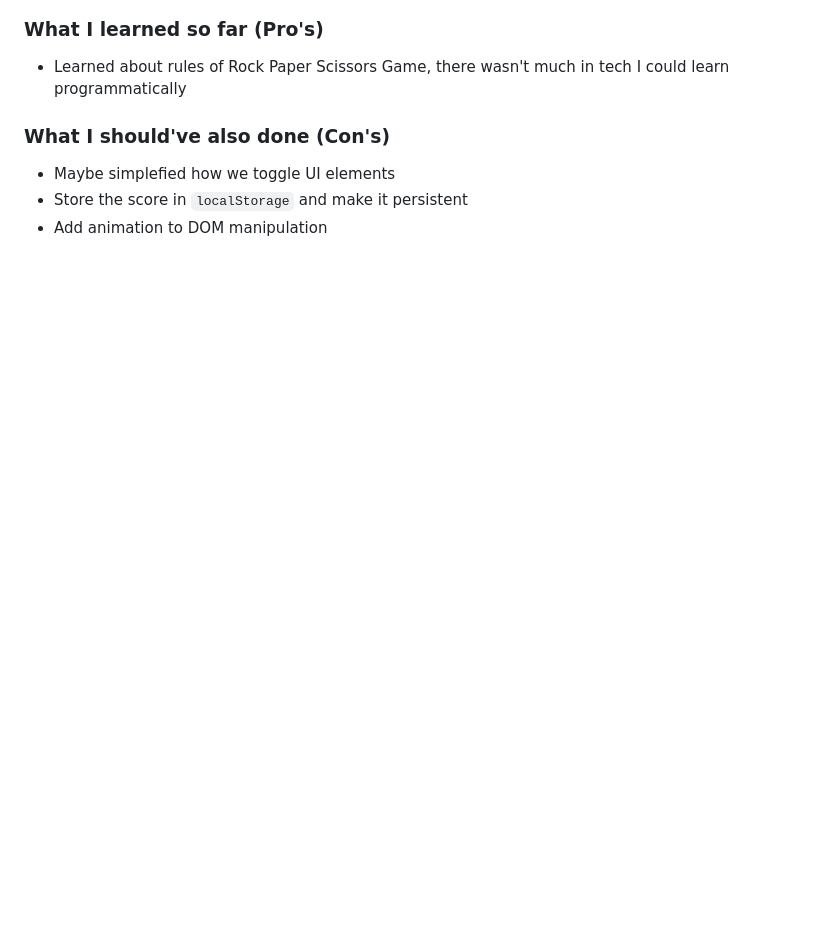
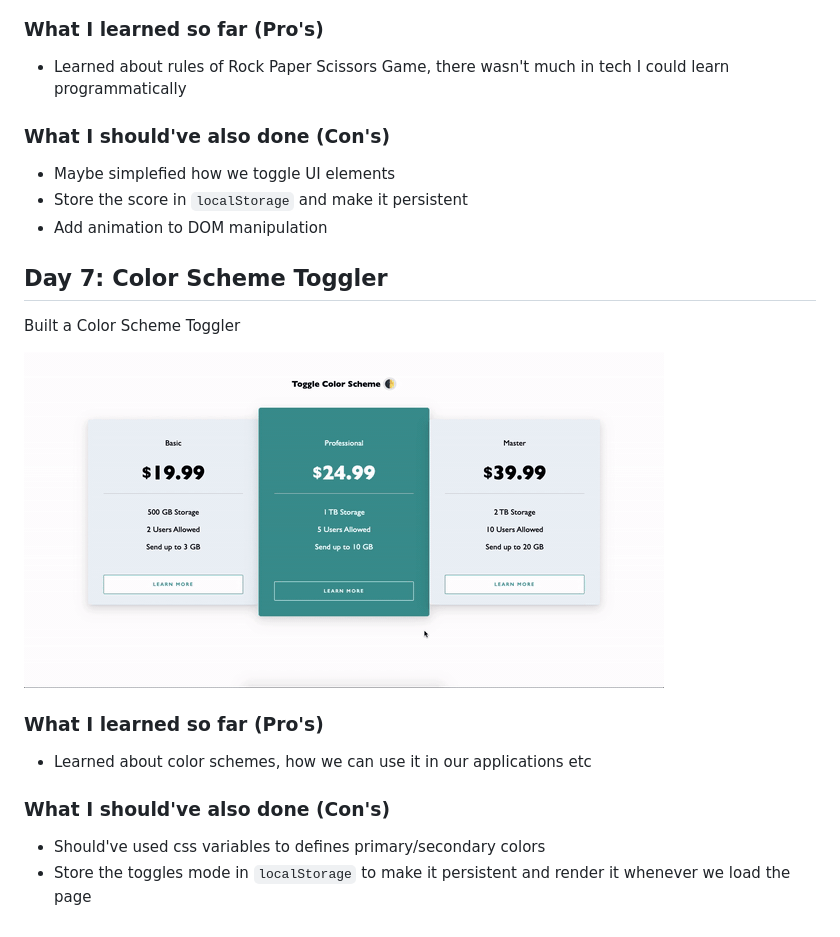
Before and after one commit to sm-adil/30DaysOfCode, a Markdown page: README.md, the part around the change. Drawn GitHub-style; pictures changed too: day-7/Color-Scheme-Toggler.gif (added); blank space fills up the shorter version.

Commit message:
Create Color Scheme Toggler

```diff
--- a/README.md
+++ b/README.md
@@ -95,3 +95,18 @@ Built a Rock Paper Scissors Game. Used design resources from @frontendmentorio c
 - Maybe simplefied how we toggle UI elements
 - Store the score in `localStorage` and make it persistent
 - Add animation to DOM manipulation
+
+## Day 7: Color Scheme Toggler
+
+Built a Color Scheme Toggler
+
+![Color Scheme Toggler](./day-7/Color-Scheme-Toggler.gif)
+
+### What I learned so far (Pro's)
+
+- Learned about color schemes, how we can use it in our applications etc
+
+### What I should've also done (Con's)
+
+- Should've used css variables to defines primary/secondary colors
+- Store the toggles mode in `localStorage` to make it persistent and render it whenever we load the page
```
Also changed, not shown: 3 other files.
